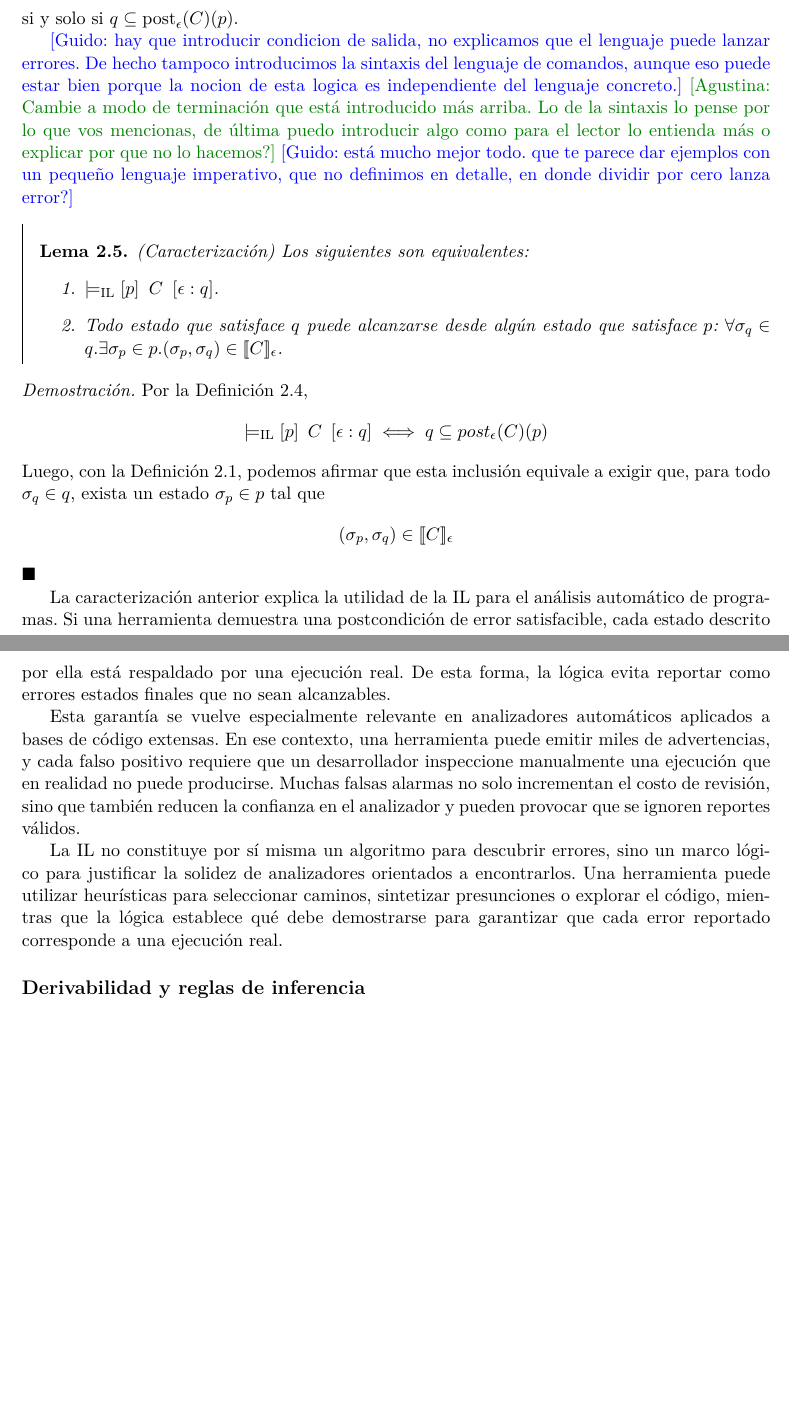
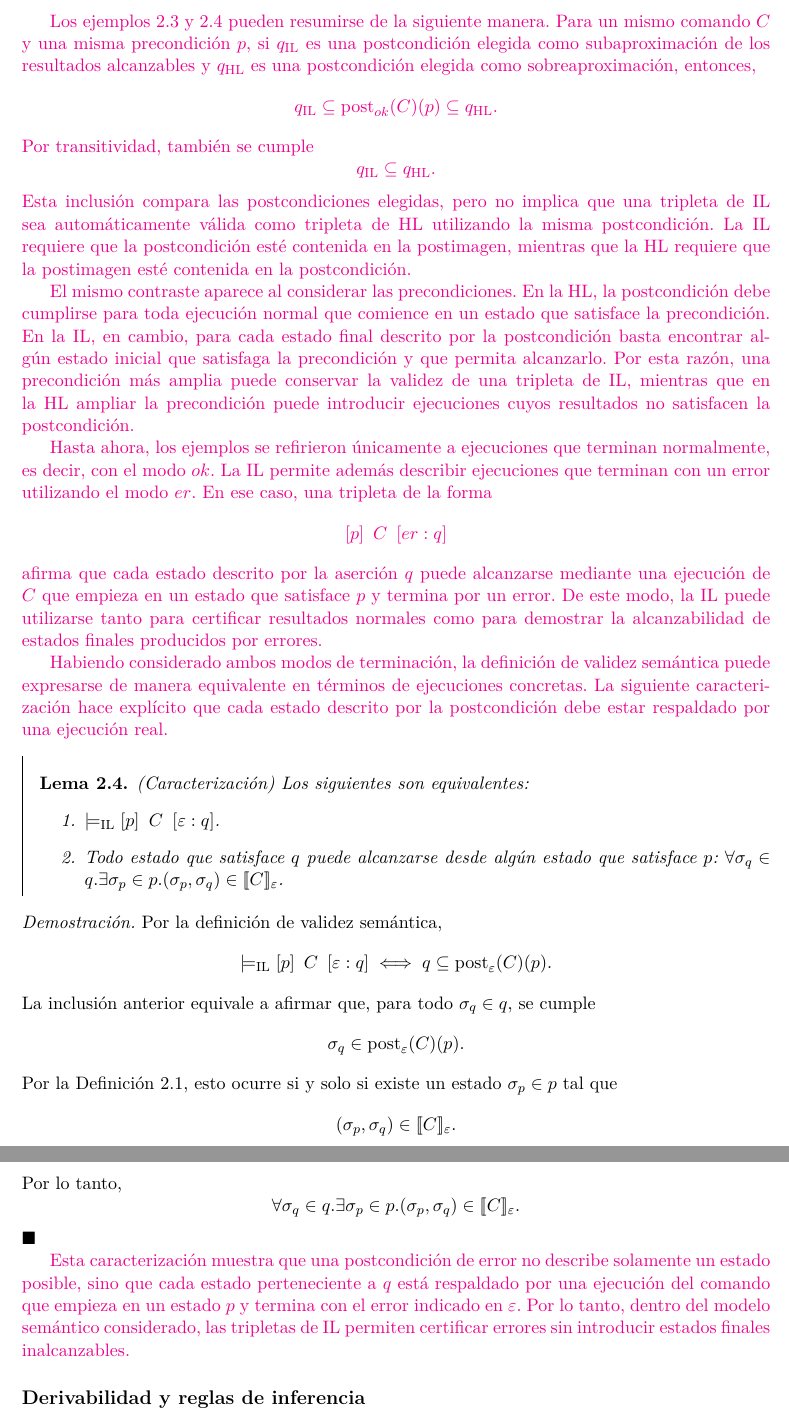
Before and after one commit to agustorrano/logica_incorrectitud, a LaTeX document (tesina/main.tex): two parts of pages 14 and 15 of 76 before the commit and two parts of pages 15 and 16 of 77 after it, joined at a grey line, cut at the place of the change, the shorter picture padded with empty space. Compiled offline with pdfLaTeX.

Commit message:
corercciones logica incorrectitud, primera parte

```diff
--- a/tesina/main.tex
+++ b/tesina/main.tex
@@ -503,12 +470,0 @@ $$\models_{\mathrm{IL}} \itriple{p}{C}{\epsilon : q}$$
-si y solo si $q \subseteq \operatorname{post}_\epsilon(C)(p)$.
-
-\guido{hay que introducir condicion de salida, no explicamos que
-el lenguaje puede lanzar errores. De hecho tampoco introducimos
-la sintaxis del lenguaje de comandos, aunque eso puede estar
-bien porque la nocion de esta logica es independiente del lenguaje concreto.}
-\agustina{Cambie a modo de terminación que está introducido más arriba.
-Lo de la sintaxis lo pense por lo que vos mencionas, de última puedo introducir algo
-como para el lector lo entienda más o explicar por que no lo hacemos?}
-\guido{está mucho mejor todo. que te parece dar ejemplos con un pequeño
-lenguaje imperativo, que no definimos en detalle, en donde dividir por cero
-lanza error?}
@@ -514,0 +492,2 @@ lanza error?}
+cada estado descrito por $q$ debe estar respaldado por al menos una ejecución de $C$
+que comienza en un estado que satisface $p$ y termina con el modo $\varepsilon$.
@@ -515,28 +543,63 @@ lanza error?}
+\changed{Los ejemplos \ref{eje:comp-HL-IL} y \ref{eje:comp-HL-IL2} pueden resumirse de la siguiente manera.
+Para un mismo comando $C$ y una misma precondición $p$,
+si $q_{\mathrm{IL}}$ es una postcondición elegida como subaproximación de los resultados alcanzables y
+$q_{\mathrm{HL}}$ es una postcondición elegida como sobreaproximación,
+entonces,
+$$q_{\mathrm{IL}} \subseteq \operatorname{post}_{ok}(C)(p) \subseteq q_{\mathrm{HL}}.$$
+Por transitividad, también se cumple
+$$q_{\mathrm{IL}} \subseteq q_{\mathrm{HL}}.$$
+Esta inclusión compara las postcondiciones elegidas,
+pero no implica que una tripleta de IL sea automáticamente válida como tripleta de HL utilizando la misma postcondición.
+La IL requiere que la postcondición esté contenida en la postimagen,
+mientras que la HL requiere que la postimagen esté contenida en la postcondición.}
+
+\changed{El mismo contraste aparece al considerar las precondiciones.
+En la HL, la postcondición debe cumplirse para toda ejecución normal que comience en un estado que satisface la precondición.
+En la IL, en cambio,
+para cada estado final descrito por la postcondición basta encontrar algún estado inicial que satisfaga la precondición y que permita alcanzarlo.
+Por esta razón, una precondición más amplia puede conservar la validez de una tripleta de IL,
+mientras que en la HL ampliar la precondición puede introducir ejecuciones cuyos resultados no satisfacen la postcondición.}
+
+\changed{Hasta ahora, los ejemplos se refirieron únicamente a ejecuciones que terminan normalmente,
+es decir, con el modo $ok$.
+La IL permite además describir ejecuciones que terminan con un error utilizando el modo $er$.
+En ese caso, una tripleta de la forma
+$$\itriple{p}{C}{er : q}$$
+afirma que cada estado descrito por la aserción $q$ puede alcanzarse mediante una ejecución de $C$
+que empieza en un estado que satisface $p$ y termina por un error.
+De este modo, la IL puede utilizarse tanto para certificar resultados normales
+como para demostrar la alcanzabilidad de estados finales producidos por errores.}
+
+\changed{Habiendo considerado ambos modos de terminación,
+la definición de validez semántica puede expresarse de manera equivalente en términos de ejecuciones concretas.
+La siguiente caracterización hace explícito que cada estado descrito por la postcondición debe estar respaldado por una ejecución real.}
 
 \begin{lema}(Caracterización)
 \label{lem:caracterizacion}
 Los siguientes son equivalentes:
 \begin{enumerate}
-    \item $\models_{\mathrm{IL}} \itriple{p}{C}{\epsilon : q}$.
-    \item Todo estado que satisface $q$ puede alcanzarse desde algún estado que satisface $p$: $\forall \sigma_q \in q. \exists \sigma_p \in p. (\sigma_p, \sigma_q) \in [\![C]\!]_\epsilon$.
+  \item $\models_{\mathrm{IL}} \itriple{p}{C}{\varepsilon : q}$.
+  \item Todo estado que satisface $q$ puede alcanzarse desde algún estado que satisface $p$:
+  $\forall \sigma_q \in q. \exists \sigma_p \in p. (\sigma_p, \sigma_q) \in [\![C]\!]_\varepsilon$.
 \end{enumerate}
 \end{lema}
-\emph{Demostración.} Por la Definición~\ref{def:trip-inc},
-$$\models_{\mathrm{IL}} \itriple{p}{C}{\epsilon : q} \iff q \subseteq post_\epsilon(C)(p)$$
-Luego, con la Definición~\ref{def:post-img}, podemos afirmar que esta inclusión equivale a exigir que, para todo $\sigma_q \in q$, exista un estado $\sigma_p \in p$ tal que
-$$(\sigma_p, \sigma_q) \in [\![C]\!]_\epsilon$$
+\emph{Demostración.} Por la definición de validez semántica,
+$$\models_{\mathrm{IL}} \itriple{p}{C}{\varepsilon : q} \iff q \subseteq \operatorname{post}_\varepsilon(C)(p).$$
+La inclusión anterior equivale a afirmar que,
+para todo $\sigma_q \in q$, se cumple
+$$\sigma_q \in \operatorname{post}_\varepsilon(C)(p).$$
+Por la Definición~\ref{def:post-img},
+esto ocurre si y solo si existe un estado $\sigma_p \in p$ tal que
+$$(\sigma_p, \sigma_q) \in [\![C]\!]_\varepsilon.$$
+Por lo tanto,
+$$\forall \sigma_q \in q. \exists \sigma_p \in p. (\sigma_p, \sigma_q) \in [\![C]\!]_\varepsilon.$$
 $\ensuremath{\blacksquare}$
 
-La caracterización anterior explica la utilidad de la IL para el análisis automático de programas.
-Si una herramienta demuestra una postcondición de error satisfacible, cada estado descrito por ella está respaldado por una ejecución real.
-De esta forma, la lógica evita reportar como errores estados finales que no sean alcanzables.
-
-Esta garantía se vuelve especialmente relevante en analizadores automáticos aplicados a bases de código extensas.
-En ese contexto, una herramienta puede emitir miles de advertencias, y cada falso positivo requiere que un desarrollador inspeccione manualmente una ejecución que en realidad no puede producirse.
-Muchas falsas alarmas no solo incrementan el costo de revisión, sino que también reducen la confianza en el analizador y pueden provocar que se ignoren reportes válidos.
-
-La IL no constituye por sí misma un algoritmo para descubrir errores, sino un marco lógico para justificar la solidez de analizadores orientados a encontrarlos.
-Una herramienta puede utilizar heurísticas para seleccionar caminos, sintetizar presunciones o explorar el código, mientras que la lógica establece qué debe demostrarse para garantizar que cada error reportado corresponde a una ejecución real.
+\changed{Esta caracterización muestra que una postcondición de error no describe solamente un estado posible,
+sino que cada estado perteneciente a $q$ está respaldado por una ejecución del comando
+que empieza en un estado $p$ y termina con el error indicado en $\varepsilon$.
+Por lo tanto, dentro del modelo semántico considerado,
+las tripletas de IL permiten certificar errores sin introducir estados finales inalcanzables.}
 
 \subsection*{Derivabilidad y reglas de inferencia}
 Las definiciones anteriores caracterizan la validez de una tripleta respecto de la semántica del programa.
```
Also changed, not shown: tesina/main.tex (146 more changed lines).
